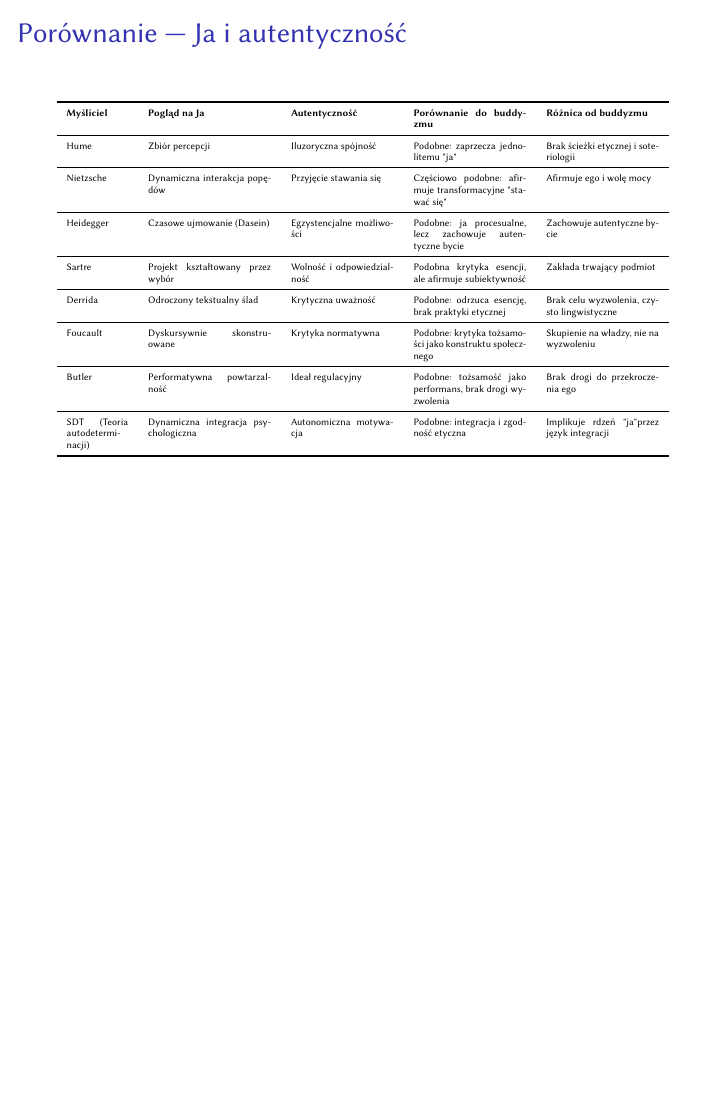
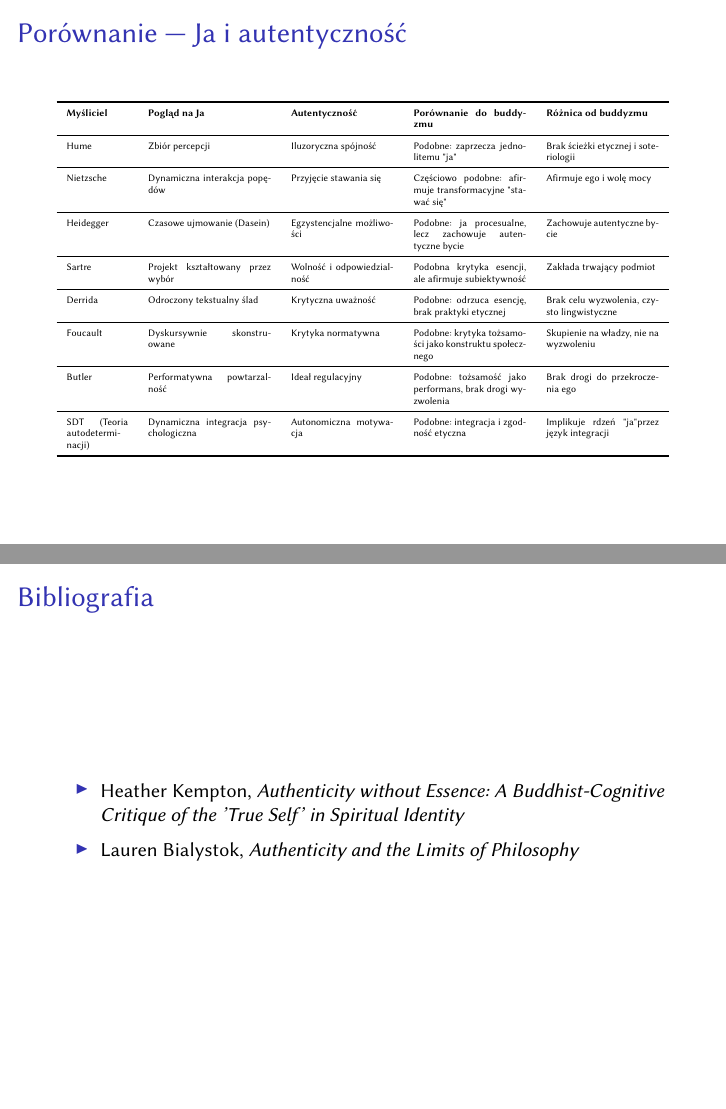
Before and after one commit to piniom/ontologia, LaTeX slides (main.tex): page 5 of 5 before the commit and pages 5 and 6 of 6 after it, the two joined at a grey line, the shorter picture padded with empty space. Compiled offline with pdfLaTeX.

Commit message:
bibliografia

```diff
--- a/main.tex
+++ b/main.tex
@@ -137,4 +137,12 @@ Czy autentyczność egzystencji jest problemem ontycznym czy ontologicznym?}
   }
 \end{frame}
 
+\begin{frame}{Bibliografia}
+  \small
+  \begin{itemize}
+    \item Heather Kempton, \emph{Authenticity without Essence: A Buddhist-Cognitive Critique of the 'True Self' in Spiritual Identity}
+    \item Lauren Bialystok, \emph{Authenticity and the Limits of Philosophy}
+  \end{itemize}
+\end{frame}
+
 \end{document}
```
Also changed, not shown: main.pdf.
